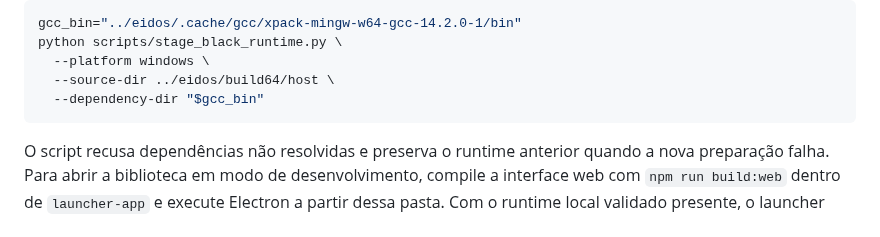
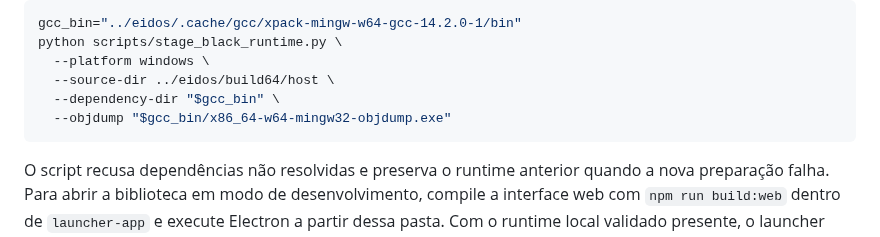
Before and after one commit to CarlosCosta07-s/Platina_reluzente-, a Markdown page: docs/POKEMON_BLACK_LOCAL_BUILD.md, the part around the change. Drawn GitHub-style.

Commit message:
Document pinned MinGW dependency inspection tool

````diff
--- a/docs/POKEMON_BLACK_LOCAL_BUILD.md
+++ b/docs/POKEMON_BLACK_LOCAL_BUILD.md
@@ -112,7 +112,8 @@ gcc_bin="../eidos/.cache/gcc/xpack-mingw-w64-gcc-14.2.0-1/bin"
 python scripts/stage_black_runtime.py \
   --platform windows \
   --source-dir ../eidos/build64/host \
-  --dependency-dir "$gcc_bin"
+  --dependency-dir "$gcc_bin" \
+  --objdump "$gcc_bin/x86_64-w64-mingw32-objdump.exe"
 ```
 
 O script recusa dependências não resolvidas e preserva o runtime anterior quando a nova preparação falha. Para abrir a biblioteca em modo de desenvolvimento, compile a interface web com `npm run build:web` dentro de `launcher-app` e execute Electron a partir dessa pasta. Com o runtime local validado presente, o launcher resolve-o internamente — não há seletor de executável externo. Essa cópia local serve para testes de desenvolvimento; ela é ignorada pelo Git e **não** autoriza a publicação de um pacote ou binário derivado.
````
